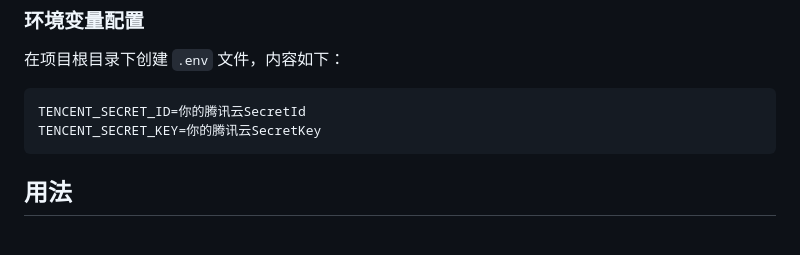
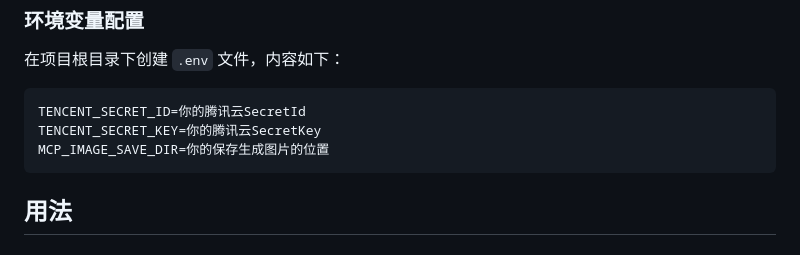
Before and after one commit to ChristopheZhao/image-gen-mcp-server, a Markdown page: README.zh-CN.md, the part around the change. Rendered like a GitHub page.

Commit message:
docs: add MCP_IMAGE_SAVE_DIR in Environment Setup of README

````diff
--- a/README.zh-CN.md
+++ b/README.zh-CN.md
@@ -64,6 +64,7 @@ pip install -r requirements.lock.txt
 ```
 TENCENT_SECRET_ID=你的腾讯云SecretId
 TENCENT_SECRET_KEY=你的腾讯云SecretKey
+MCP_IMAGE_SAVE_DIR=你的保存生成图片的位置
 ```
 
 ## 用法
````
Also changed, not shown: README.md (+1 -0 lines).
